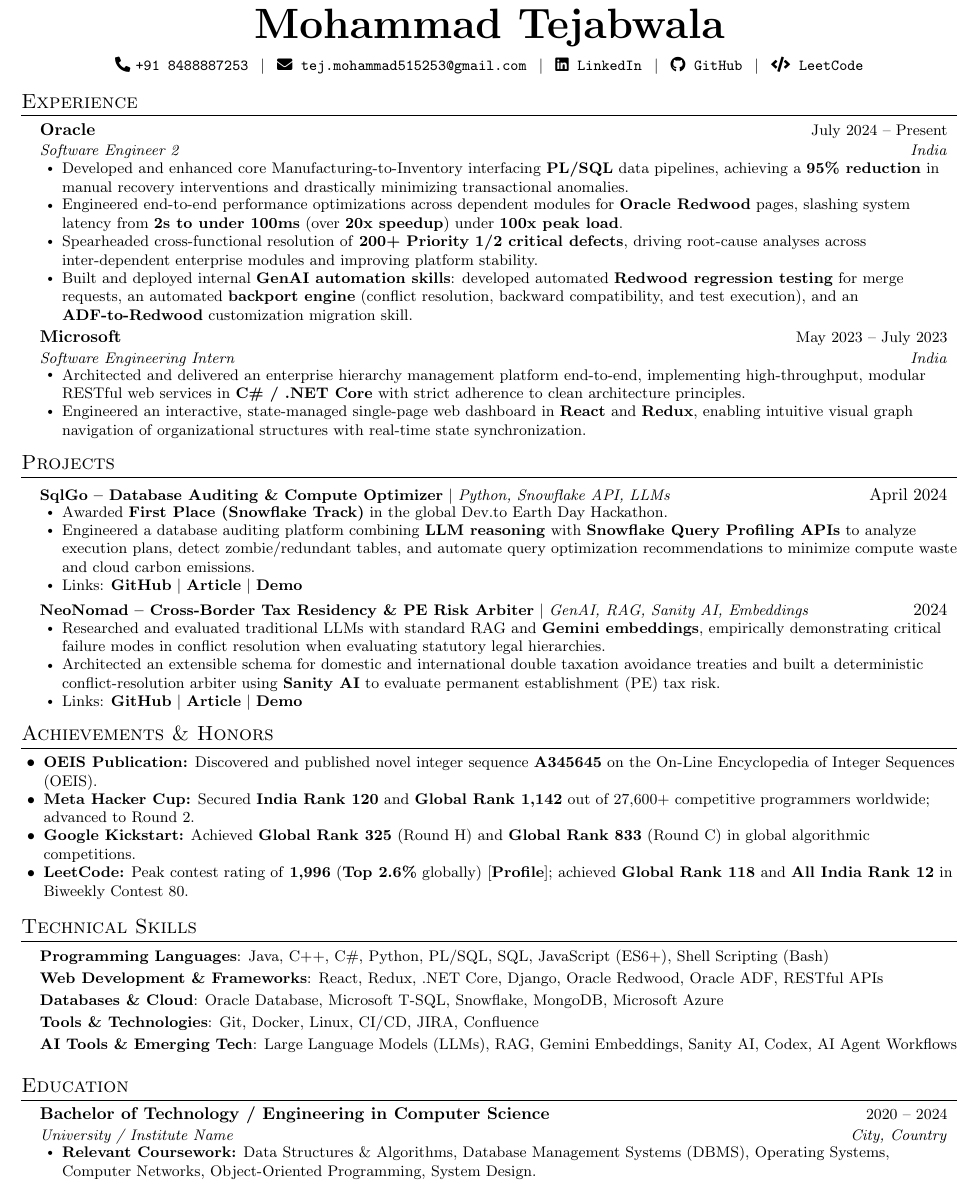
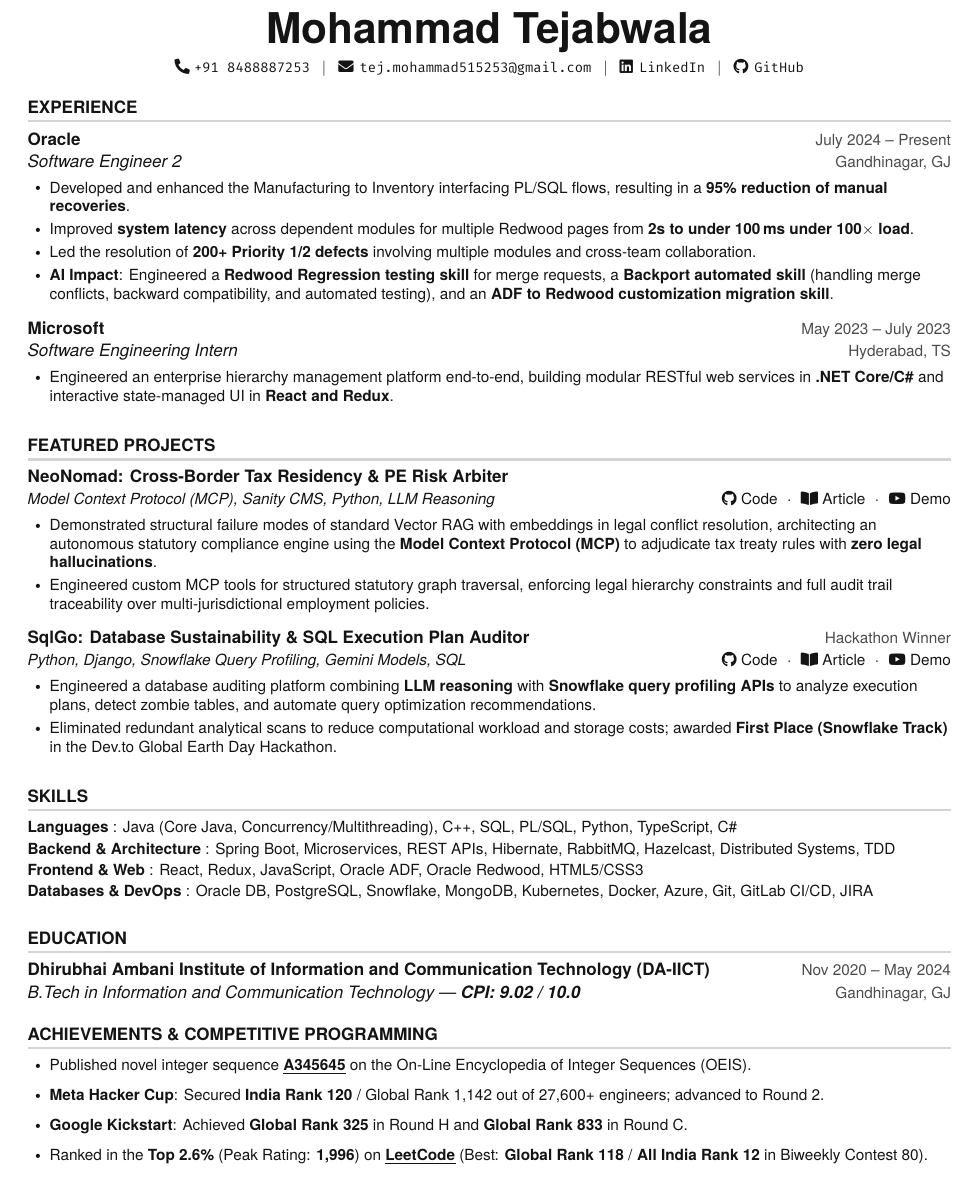
Before and after one commit to Mohammadtej/Resume, a LaTeX CV (resume.tex): part of the page, cut so that both start at the same text. Compiled offline with pdfLaTeX.

Commit message:
Resume update h1

```diff
--- a/resume.tex
+++ b/resume.tex
@@ -96,95 +108,88 @@
 
 %----------HEADING----------
 \begin{center}
-    \textbf{\Huge Mohammad Tejabwala} \\ \vspace{5pt}
-    \small \faPhone* \texttt{+91 8488887253} \hspace{1pt} $|$
-    \hspace{1pt} \faEnvelope \hspace{2pt} \texttt{tej.mohammad515253@gmail.com} \hspace{1pt} $|$
-    \hspace{1pt} \faLinkedin \hspace{2pt}
-    \texttt{\href{https://www.linkedin.com/in/mohammad-tejabwala-78611072515253/}{LinkedIn}} \hspace{1pt} $|$
-    \hspace{1pt} \faGithub \hspace{2pt}
-    \texttt{\href{https://github.com/Mohammadtej}{GitHub}} \hspace{1pt} $|$
-    \hspace{1pt} \faCode \hspace{2pt}
-    \texttt{\href{https://leetcode.com/u/mohammad515253/}{LeetCode}}
-    \\ \vspace{-3pt}
+    \textbf{\Huge Mohammad Tejabwala} \\ \vspace{3pt}
+    \small
+    \faPhone* \texttt{+91 8488887253} \hspace{2pt} $|$ \hspace{2pt}
+    \faEnvelope \hspace{1pt} \href{mailto:tej.mohammad515253@gmail.com}{\texttt{tej.mohammad515253@gmail.com}} \hspace{2pt} $|$ \hspace{2pt}
+    \faLinkedin \hspace{1pt} \href{https://www.linkedin.com/in/mohammad-tejabwala-78611072515253/}{\texttt{LinkedIn}} \hspace{2pt} $|$ \hspace{2pt}
+    \faGithub \hspace{1pt} \href{https://github.com/Mohammadtej}{\texttt{GitHub}}
+    \\ \vspace{-4pt}
 \end{center}
 
 %-----------EXPERIENCE-----------
-\section{Experience}
+\section{EXPERIENCE}
   \resumeSubHeadingListStart
 
     \resumeSubheading
       {Oracle}{July 2024 -- Present}
-      {Software Engineer 2}{India}
+      {Software Engineer 2}{Gandhinagar, GJ}
       \resumeItemListStart
-        \resumeItem{Developed and enhanced core Manufacturing-to-Inventory interfacing \textbf{PL/SQL} data pipelines, achieving a \textbf{95\% reduction} in manual recovery interventions and drastically minimizing transactional anomalies.}
-        \resumeItem{Engineered end-to-end performance optimizations across dependent modules for \textbf{Oracle Redwood} pages, slashing system latency from \textbf{2s to under 100ms} (over \textbf{20x speedup}) under \textbf{100x peak load}.}
-        \resumeItem{Spearheaded cross-functional resolution of \textbf{200+ Priority 1/2 critical defects}, driving root-cause analyses across inter-dependent enterprise modules and improving platform stability.}
-        \resumeItem{Built and deployed internal \textbf{GenAI automation skills}: developed automated \textbf{Redwood regression testing} for merge requests, an automated \textbf{backport engine} (conflict resolution, backward compatibility, and test execution), and an \textbf{ADF-to-Redwood} customization migration skill.}
+        \resumeItem{Developed and enhanced the Manufacturing to Inventory interfacing PL/SQL flows, resulting in a \textbf{95\% reduction of manual recoveries}.}
+        \resumeItem{Improved \textbf{system latency} across dependent modules for multiple Redwood pages from \textbf{2s to under 100\,ms under 100$\times$ load}.}
+        \resumeItem{Led the resolution of \textbf{200+ Priority 1/2 defects} involving multiple modules and cross-team collaboration.}
+        \resumeItem{\textbf{AI Impact}: Engineered a \textbf{Redwood Regression testing skill} for merge requests, a \textbf{Backport automated skill} (handling merge conflicts, backward compatibility, and automated testing), and an \textbf{ADF to Redwood customization migration skill}.}
       \resumeItemListEnd
 
     \resumeSubheading
       {Microsoft}{May 2023 -- July 2023}
-      {Software Engineering Intern}{India}
+      {Software Engineering Intern}{Hyderabad, TS}
       \resumeItemListStart
-        \resumeItem{Architected and delivered an enterprise hierarchy management platform end-to-end, implementing high-throughput, modular RESTful web services in \textbf{C\# / .NET Core} with strict adherence to clean architecture principles.}
-        \resumeItem{Engineered an interactive, state-managed single-page web dashboard in \textbf{React} and \textbf{Redux}, enabling intuitive visual graph navigation of organizational structures with real-time state synchronization.}
+        \resumeItem{Engineered an enterprise hierarchy management platform end-to-end, building modular RESTful web services in \textbf{.NET Core/C\#} and interactive state-managed UI in \textbf{React and Redux}.}
       \resumeItemListEnd
 
   \resumeSubHeadingListEnd
 
 %-----------PROJECTS-----------
-\section{Projects}
+\section{FEATURED PROJECTS}
   \resumeSubHeadingListStart
 
-    \resumeProjectHeading
-      {\textbf{SqlGo -- Database Auditing \& Compute Optimizer} $|$ \emph{Python, Snowflake API, LLMs}}{April 2024}
+    \resumeProjectHeadingDetailed
+      {NeoNomad: Cross-Border Tax Residency \& PE Risk Arbiter}{}
+      {Model Context Protocol (MCP), Sanity CMS, Python, LLM Reasoning}
+      {\href{https://github.com/Mohammadtej/dev-sanity-challenge}{\faGithub\ Code} \hspace{3pt}$\cdot$\hspace{3pt} \href{https://dev.to/mohammad515253/neonomad-cross-border-tax-residency-pe-risk-arbiter-42ip}{\faBookOpen\ Article} \hspace{3pt}$\cdot$\hspace{3pt} \href{https://youtu.be/mbKEt0Mqj6g}{\faYoutube\ Demo}}
       \resumeItemListStart
-        \resumeItem{Awarded \textbf{First Place (Snowflake Track)} in the global Dev.to Earth Day Hackathon.}
-        \resumeItem{Engineered a database auditing platform combining \textbf{LLM reasoning} with \textbf{Snowflake Query Profiling APIs} to analyze execution plans, detect zombie/redundant tables, and automate query optimization recommendations to minimize compute waste and cloud carbon emissions.}
-        \resumeItem{Links: \href{https://github.com/Mohammadtej/earthday-hackathon}{\textbf{GitHub}} $|$ \href{https://dev.to/mohammad515253/sqlgo-save-co2-by-optimizing-queries-and-removing-redundant-storage-3}{\textbf{Article}} $|$ \href{https://youtu.be/5QwQcw3IpXI?si=i8Uu8bLr6Y9-qQfV}{\textbf{Demo}}}
+        \resumeItem{Demonstrated structural failure modes of standard Vector RAG with embeddings in legal conflict resolution, architecting an autonomous statutory compliance engine using the \textbf{Model Context Protocol (MCP)} to adjudicate tax treaty rules with \textbf{zero legal hallucinations}.}
+        \resumeItem{Engineered custom MCP tools for structured statutory graph traversal, enforcing legal hierarchy constraints and full audit trail traceability over multi-jurisdictional employment policies.}
       \resumeItemListEnd
 
-    \resumeProjectHeading
-      {\textbf{NeoNomad -- Cross-Border Tax Residency \& PE Risk Arbiter} $|$ \emph{GenAI, RAG, Sanity AI, Embeddings}}{2024}
+    \resumeProjectHeadingDetailed
+      {SqlGo: Database Sustainability \& SQL Execution Plan Auditor}{Hackathon Winner}
+      {Python, Django, Snowflake Query Profiling, Gemini Models, SQL}
+      {\href{https://github.com/Mohammadtej/earthday-hackathon}{\faGithub\ Code} \hspace{3pt}$\cdot$\hspace{3pt} \href{https://dev.to/mohammad515253/sqlgo-save-co2-by-optimizing-queries-and-removing-redundant-storage-3}{\faBookOpen\ Article} \hspace{3pt}$\cdot$\hspace{3pt} \href{https://youtu.be/5QwQcw3IpXI}{\faYoutube\ Demo}}
       \resumeItemListStart
-        \resumeItem{Researched and evaluated traditional LLMs with standard RAG and \textbf{Gemini embeddings}, empirically demonstrating critical failure modes in conflict resolution when evaluating statutory legal hierarchies.}
-        \resumeItem{Architected an extensible schema for domestic and international double taxation avoidance treaties and built a deterministic conflict-resolution arbiter using \textbf{Sanity AI} to evaluate permanent establishment (PE) tax risk.}
-        \resumeItem{Links: \href{https://github.com/Mohammadtej/dev-sanity-challenge}{\textbf{GitHub}} $|$ \href{https://dev.to/mohammad515253/neonomad-cross-border-tax-residency-pe-risk-arbiter-42ip}{\textbf{Article}} $|$ \href{https://youtu.be/mbKEt0Mqj6g}{\textbf{Demo}}}
+        \resumeItem{Engineered a database auditing platform combining \textbf{LLM reasoning} with \textbf{Snowflake query profiling APIs} to analyze execution plans, detect zombie tables, and automate query optimization recommendations.}
+        \resumeItem{Eliminated redundant analytical scans to reduce computational workload and storage costs; awarded \textbf{First Place (Snowflake Track)} in the Dev.to Global Earth Day Hackathon.}
       \resumeItemListEnd
 
   \resumeSubHeadingListEnd
 
-%-----------HONORS & ACHIEVEMENTS-----------
-\section{Achievements \& Honors}
-  \resumeItemListStart
-    \resumeItem{\textbf{OEIS Publication:} Discovered and published novel integer sequence \href{https://oeis.org/A345645}{\textbf{A345645}} on the On-Line Encyclopedia of Integer Sequences (OEIS).}
-    \resumeItem{\textbf{Meta Hacker Cup:} Secured \textbf{India Rank 120} and \textbf{Global Rank 1,142} out of 27,600+ competitive programmers worldwide; advanced to Round 2.}
-    \resumeItem{\textbf{Google Kickstart:} Achieved \textbf{Global Rank 325} (Round H) and \textbf{Global Rank 833} (Round C) in global algorithmic competitions.}
-    \resumeItem{\textbf{LeetCode:} Peak contest rating of \textbf{1,996} (\textbf{Top 2.6\%} globally) [\href{https://leetcode.com/u/mohammad515253/}{\textbf{Profile}}]; achieved \textbf{Global Rank 118} and \textbf{All India Rank 12} in Biweekly Contest 80.}
-  \resumeItemListEnd
-
 %-----------TECHNICAL SKILLS-----------
-\section{Technical Skills}
- \begin{itemize}[leftmargin=0.15in, label={}]
+\section{SKILLS}
+ \begin{itemize}[leftmargin=0in, label={}]
     \small{\item{
-     \textbf{Programming Languages}{: Java, C++, C\#, Python, PL/SQL, SQL, JavaScript (ES6+), Shell Scripting (Bash)} \\ \vspace{2pt}
-     \textbf{Web Development \& Frameworks}{: React, Redux, .NET Core, Django, Oracle Redwood, Oracle ADF, RESTful APIs} \\ \vspace{2pt}
-     \textbf{Databases \& Cloud}{: Oracle Database, Microsoft T-SQL, Snowflake, MongoDB, Microsoft Azure} \\ \vspace{2pt}
-     \textbf{Tools \& Technologies}{: Git, Docker, Linux, CI/CD, JIRA, Confluence} \\ \vspace{2pt}
-     \textbf{AI Tools \& Emerging Tech}{: Large Language Models (LLMs), RAG, Gemini Embeddings, Sanity AI, Codex, AI Agent Workflows}
+     \textbf{Languages} {: Java (Core Java, Concurrency/Multithreading), C++, SQL, PL/SQL, Python, TypeScript, C\#}\vspace{1.5pt} \\
+     \textbf{Backend \& Architecture} {: Spring Boot, Microservices, REST APIs, Hibernate, RabbitMQ, Hazelcast, Distributed Systems, TDD}\vspace{1.5pt} \\
+     \textbf{Frontend \& Web} {: React, Redux, JavaScript, Oracle ADF, Oracle Redwood, HTML5/CSS3}\vspace{1.5pt} \\
+     \textbf{Databases \& DevOps} {: Oracle DB, PostgreSQL, Snowflake, MongoDB, Kubernetes, Docker, Azure, Git, GitLab CI/CD, JIRA}
     }}
  \end{itemize}
 
 %-----------EDUCATION-----------
-\section{Education}
+\section{EDUCATION}
   \resumeSubHeadingListStart
     \resumeSubheading
-      {Bachelor of Technology / Engineering in Computer Science}{2020 -- 2024}
-      {University / Institute Name}{City, Country}
-      \resumeItemListStart
-        \resumeItem{\textbf{Relevant Coursework:} Data Structures \& Algorithms, Database Management Systems (DBMS), Operating Systems, Computer Networks, Object-Oriented Programming, System Design.}
-      \resumeItemListEnd
+      {Dhirubhai Ambani Institute of Information and Communication Technology (DA-IICT)}{Nov 2020 -- May 2024}
+      {B.Tech in Information and Communication Technology --- \textbf{CPI: 9.02 / 10.0}}{Gandhinagar, GJ}
   \resumeSubHeadingListEnd
 
-%-------------------------------------------
+%-----------ACHIEVEMENTS-----------
+\section{ACHIEVEMENTS \& COMPETITIVE PROGRAMMING}
+  \resumeItemListStart
+    \resumeItem{Published novel integer sequence \href{https://oeis.org/A345645}{\textbf{\myuline{A345645}}} on the On-Line Encyclopedia of Integer Sequences (OEIS).}
+    \resumeItem{\textbf{Meta Hacker Cup}: Secured \textbf{India Rank 120} / Global Rank 1,142 out of 27,600+ engineers; advanced to Round 2.}
+    \resumeItem{\textbf{Google Kickstart}: Achieved \textbf{Global Rank 325} in Round H and \textbf{Global Rank 833} in Round C.}
+    \resumeItem{Ranked in the \textbf{Top 2.6\%} (Peak Rating: \textbf{1,996}) on \href{https://leetcode.com/u/mohammad515253/}{\textbf{\myuline{LeetCode}}} (Best: \textbf{Global Rank 118} / \textbf{All India Rank 12} in Biweekly Contest 80).}
+  \resumeItemListEnd
+
 \end{document}
```
Also changed, not shown: resume.tex (106 more changed lines).
